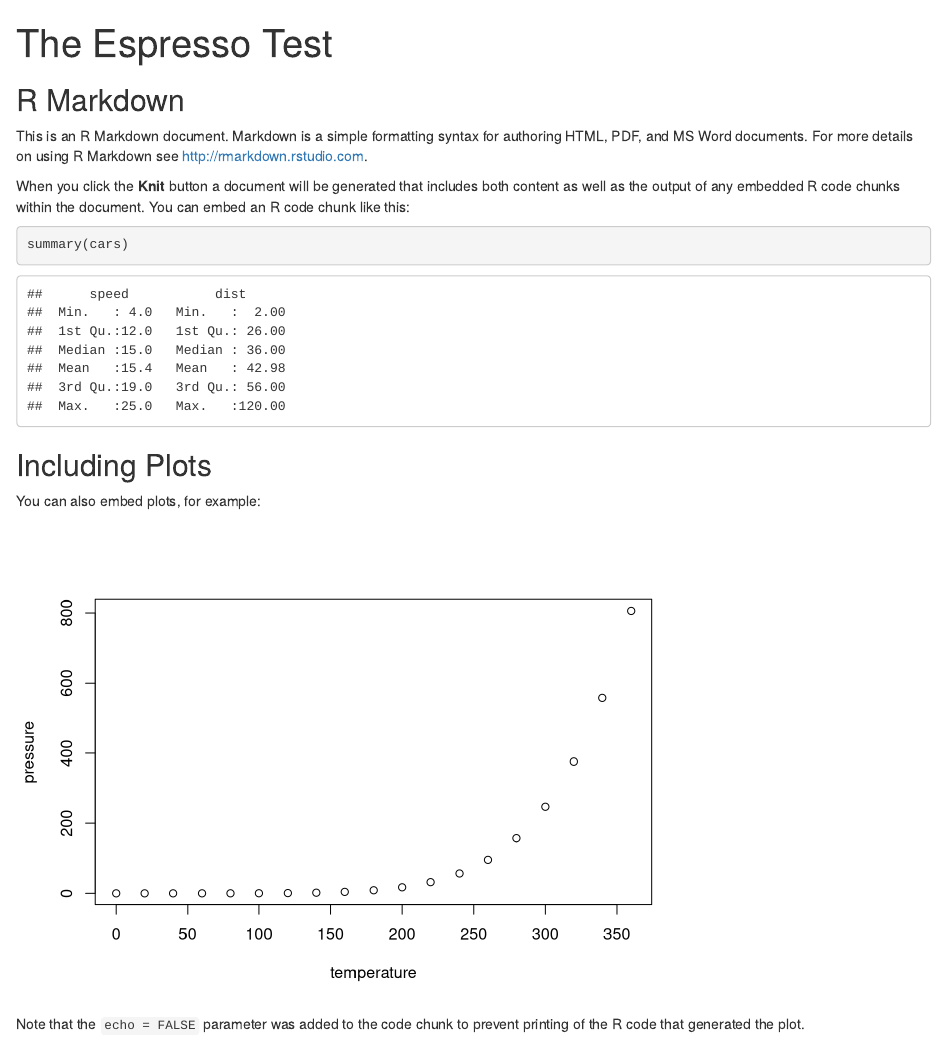
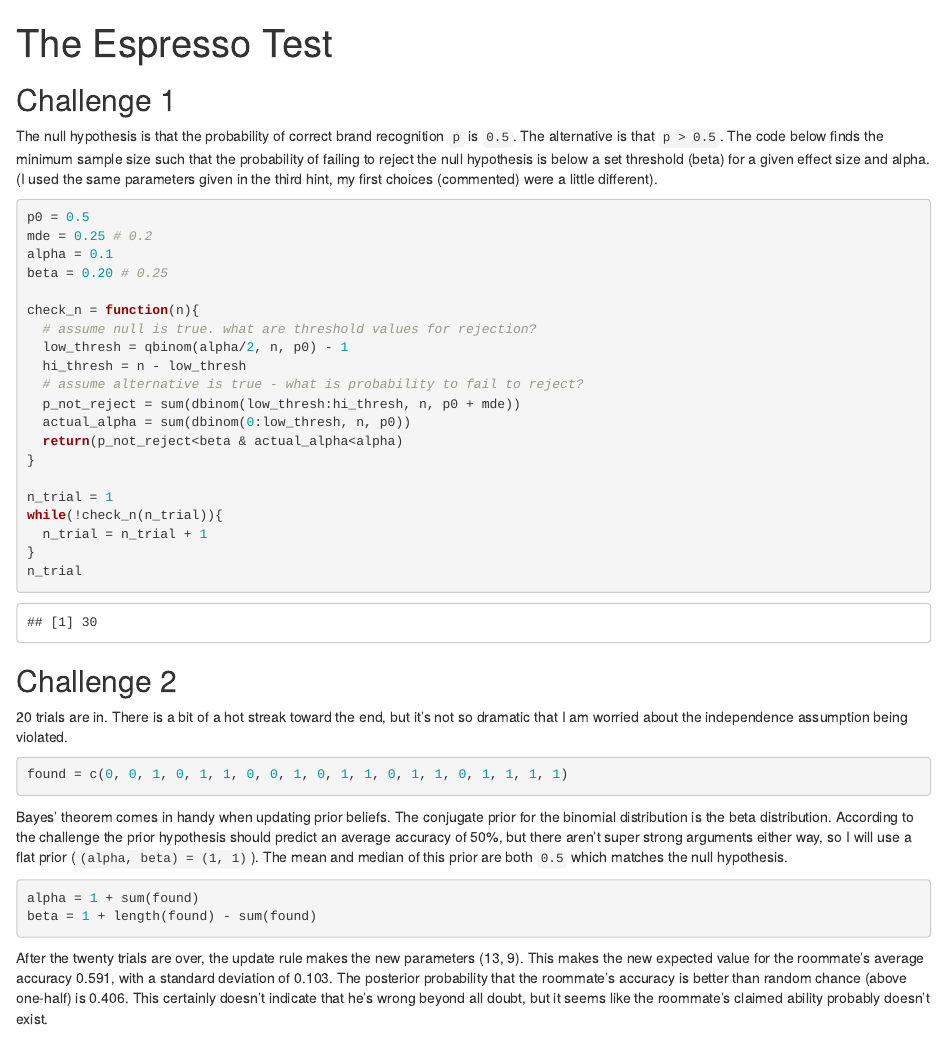
Before and after one commit to eidanjacob/DataPuzzlesDotCom, an R Markdown document (Challenge_04.Rmd): the page in a window 1100 px wide, from its top. Rendered offline with R 4.5, knitr and Pandoc, with nearby package versions.

Commit message:
Challenge 4

````diff
--- a/Challenge_04.Rmd
+++ b/Challenge_04.Rmd
@@ -3,26 +3,46 @@ title: "The Espresso Test"
 output: html_document
 ---
 
-```{r setup, include=FALSE}
-knitr::opts_chunk$set(echo = TRUE)
+## Challenge 1
+
+The null hypothesis is that the probability of correct brand recognition `p` is `0.5`. The alternative is that `p > 0.5`. The code below finds the minimum sample size such that the probability of failing to reject the null hypothesis is below a set threshold (beta) for a given effect size and alpha. (I used the same parameters given in the third hint, my first choices (commented) were a little different).
+
+```{r}
+p0 = 0.5
+mde = 0.25 # 0.2
+alpha = 0.1
+beta = 0.20 # 0.25
+
+check_n = function(n){
+  # assume null is true. what are threshold values for rejection?
+  low_thresh = qbinom(alpha/2, n, p0) - 1
+  hi_thresh = n - low_thresh
+  # assume alternative is true - what is probability to fail to reject?
+  p_not_reject = sum(dbinom(low_thresh:hi_thresh, n, p0 + mde))
+  actual_alpha = sum(dbinom(0:low_thresh, n, p0))
+  return(p_not_reject<beta & actual_alpha<alpha)
+}
+
+n_trial = 1
+while(!check_n(n_trial)){
+  n_trial = n_trial + 1
+}
+n_trial
 ```
 
-## R Markdown
+## Challenge 2
 
-This is an R Markdown document. Markdown is a simple formatting syntax for authoring HTML, PDF, and MS Word documents. For more details on using R Markdown see <http://rmarkdown.rstudio.com>.
+20 trials are in. There is a bit of a hot streak toward the end, but it's not so dramatic that I am worried about the independence assumption being violated.
 
-When you click the **Knit** button a document will be generated that includes both content as well as the output of any embedded R code chunks within the document. You can embed an R code chunk like this:
-
-```{r cars}
-summary(cars)
+```{r}
+found = c(0, 0, 1, 0, 1, 1, 0, 0, 1, 0, 1, 1, 0, 1, 1, 0, 1, 1, 1, 1)
 ```
 
-## Including Plots
+Bayes' theorem comes in handy when updating prior beliefs. The conjugate prior for the binomial distribution is the beta distribution. According to the challenge the prior hypothesis should predict an average accuracy of 50%, but there aren't super strong arguments either way, so I will use a flat prior (`(alpha, beta) = (1, 1)`). The mean and median of this prior are both `0.5` which matches the null hypothesis.
 
-You can also embed plots, for example:
-
-```{r pressure, echo=FALSE}
-plot(pressure)
+```{r}
+alpha = 1 + sum(found)
+beta = 1 + length(found) - sum(found)
 ```
 
-Note that the `echo = FALSE` parameter was added to the code chunk to prevent printing of the R code that generated the plot.
+After the twenty trials are over, the update rule makes the new parameters (`r alpha`, `r beta`). This makes the new expected value for the roommate's average accuracy `r round(alpha / (alpha + beta), 3)`, with a standard deviation of `r round(sqrt((alpha * beta)/((alpha + beta)^2 * (alpha + beta + 1))), 3)`. The posterior probability that the roommate's accuracy is better than random chance (above one-half) is `r round(1 - qbeta(0.5, alpha, beta), 3)`. This certainly doesn't indicate that he's wrong beyond all doubt, but it seems like the roommate's claimed ability probably doesn't exist.
````
